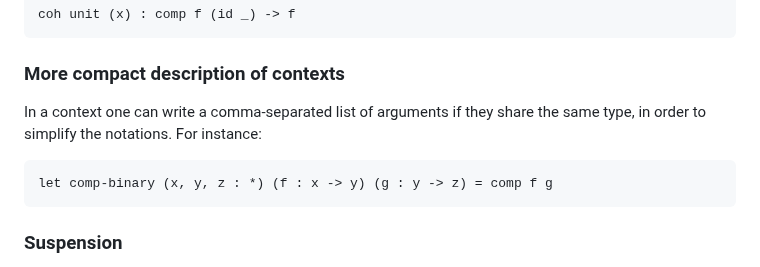
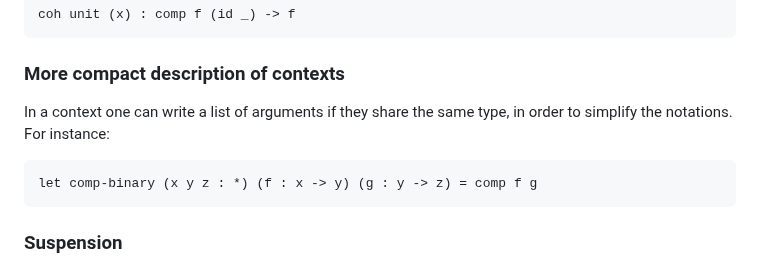
Before and after one commit to thibautbenjamin/catt, a Markdown page: README.md, the part around the change. Rendered like a GitHub page.

Commit message:
update readme to reflect #77

````diff
--- a/README.md
+++ b/README.md
@@ -148,9 +148,9 @@ coh unit (x) : comp f (id _) -> f
 ```
 
 ### More compact description of contexts
-In a context one can write a comma-separated list of arguments if they share the same type, in order to simplify the notations. For instance:
+In a context one can write a list of arguments if they share the same type, in order to simplify the notations. For instance:
 ```
-let comp-binary (x, y, z : *) (f : x -> y) (g : y -> z) = comp f g
+let comp-binary (x y z : *) (f : x -> y) (g : y -> z) = comp f g
 ```
 
 ### Suspension
````
